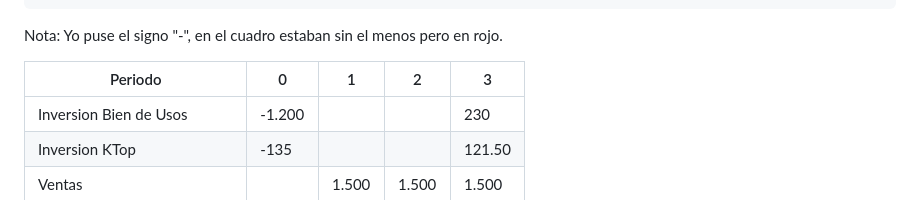
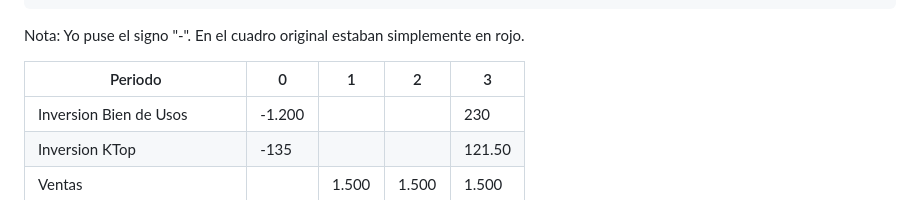
Before and after one commit to Taielmolina01/EBT, a Markdown page: clases/clase_10_07.md, the part around the change. Rendered like a GitHub page.

Commit message:
Texto poco claro, reformulado
Signed-off-by: Tomas Fabrizio Orsi <torsi@fi.uba.ar>

````diff
--- a/clases/clase_10_07.md
+++ b/clases/clase_10_07.md
@@ -75,7 +75,7 @@ Calcular la VAN, dado el siguiente proyecto:
 - TREMA: 10%.
 - Impuesto a las Ganancias: 30%.
 ```
-Nota: Yo puse el signo "-", en el cuadro estaban sin el menos pero en rojo.
+Nota: Yo puse el signo "-". En el cuadro original estaban simplemente en rojo.
 
 | Periodo                      | 0      | 1     | 2     | 3      |
 |------------------------------|--------|-------|-------|--------|
````
